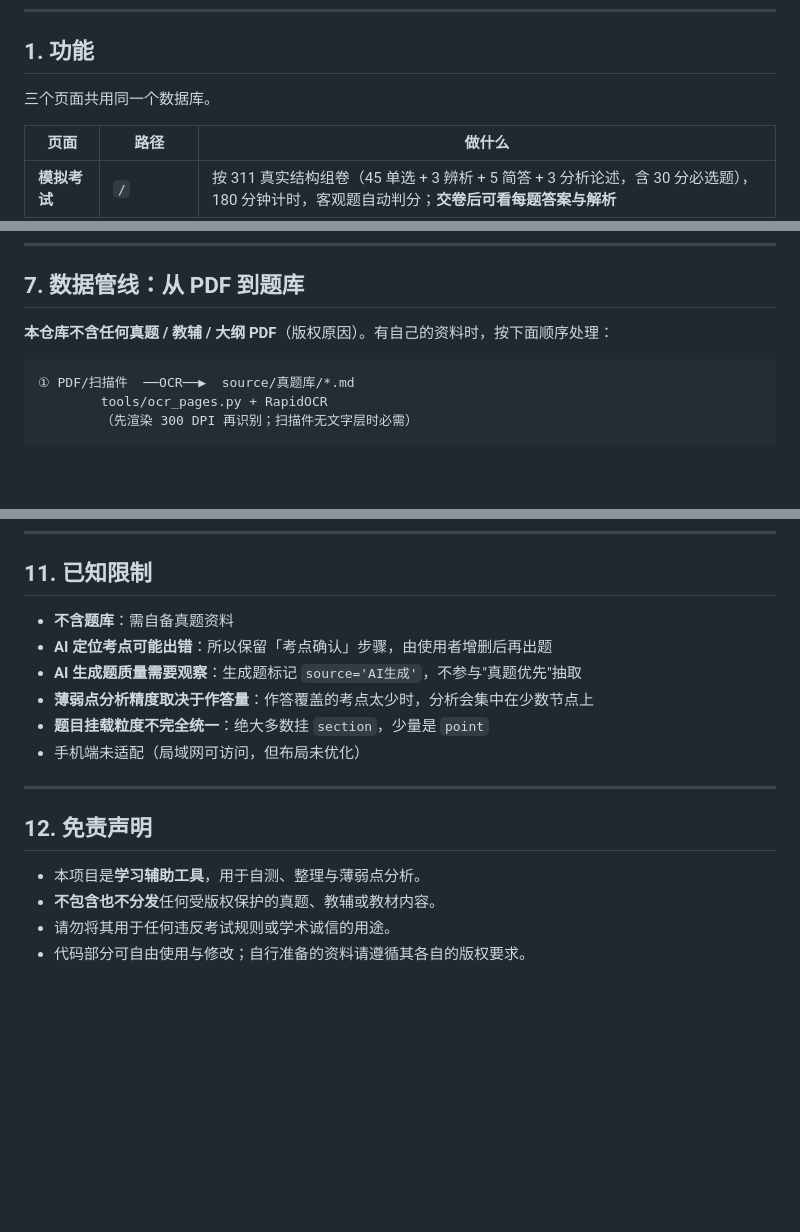
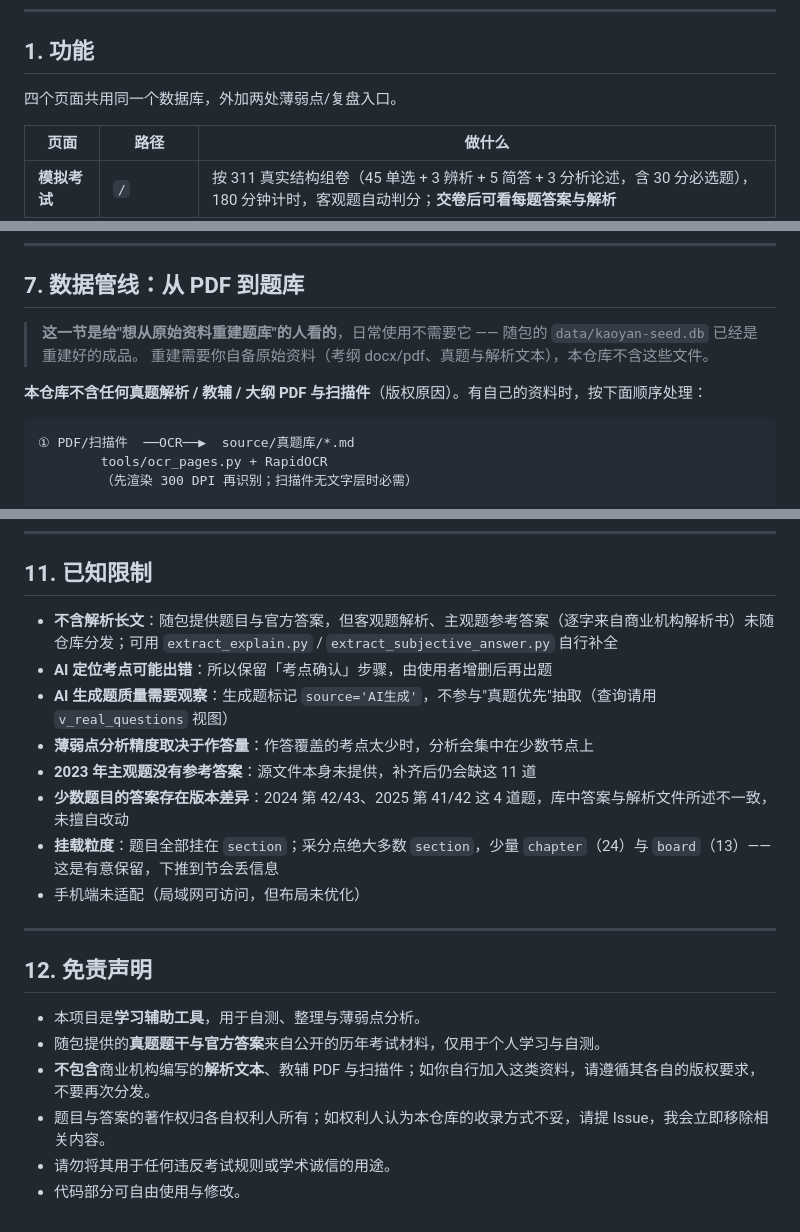
Before and after one commit to JieQ540/311-study-system, a Markdown page: README.md, 3 parts joined by grey strips. Rendered like a GitHub page; blank space fills up the shorter version.

Commit message:
docs: 修正 README 与事实不符之处（含题库了 / 8 表 3 视图 / 免责声明重写）
- 「已知限制」删掉「不含题库，需自备真题」，改为如实说明含题目与官方答案、不含解析长文
- 免责声明原写「不包含也不分发任何受版权保护的真题」，与本次随包收录真题题干矛盾，改为说明收录范围与移除承诺
- 数据管线一节加说明：日常使用不需要重建，重建需自备原始资料
- 修正「三个页面」「7 张表」等过时表述

````diff
--- a/README.md
+++ b/README.md
@@ -25,7 +25,7 @@
 
 ## 1. 功能
 
-三个页面共用同一个数据库。
+四个页面共用同一个数据库，外加两处薄弱点/复盘入口。
 
 | 页面 | 路径 | 做什么 |
 | --- | --- | --- |
@@ -328,7 +328,11 @@ SQLite 单文件（随包的 `data/kaoyan-seed.db` 或你自己的 `data/kaoyan.
 
 ## 7. 数据管线：从 PDF 到题库
 
-**本仓库不含任何真题 / 教辅 / 大纲 PDF**（版权原因）。有自己的资料时，按下面顺序处理：
+> **这一节是给"想从原始资料重建题库"的人看的**，日常使用不需要它 ——
+> 随包的 `data/kaoyan-seed.db` 已经是重建好的成品。
+> 重建需要你自备原始资料（考纲 docx/pdf、真题与解析文本），本仓库不含这些文件。
+
+**本仓库不含任何真题解析 / 教辅 / 大纲 PDF 与扫描件**（版权原因）。有自己的资料时，按下面顺序处理：
 
 ```
 ① PDF/扫描件  ──OCR──▶  source/真题库/*.md
@@ -451,11 +455,13 @@ config.example.json         配置模板
 
 ## 11. 已知限制
 
-- **不含题库**：需自备真题资料
+- **不含解析长文**：随包提供题目与官方答案，但客观题解析、主观题参考答案（逐字来自商业机构解析书）未随仓库分发；可用 `extract_explain.py` / `extract_subjective_answer.py` 自行补全
 - **AI 定位考点可能出错**：所以保留「考点确认」步骤，由使用者增删后再出题
-- **AI 生成题质量需要观察**：生成题标记 `source='AI生成'`，不参与"真题优先"抽取
+- **AI 生成题质量需要观察**：生成题标记 `source='AI生成'`，不参与"真题优先"抽取（查询请用 `v_real_questions` 视图）
 - **薄弱点分析精度取决于作答量**：作答覆盖的考点太少时，分析会集中在少数节点上
-- **题目挂载粒度不完全统一**：绝大多数挂 `section`，少量是 `point`
+- **2023 年主观题没有参考答案**：源文件本身未提供，补齐后仍会缺这 11 道
+- **少数题目的答案存在版本差异**：2024 第 42/43、2025 第 41/42 这 4 道题，库中答案与解析文件所述不一致，未擅自改动
+- **挂载粒度**：题目全部挂在 `section`；采分点绝大多数 `section`，少量 `chapter`（24）与 `board`（13）—— 这是有意保留，下推到节会丢信息
 - 手机端未适配（局域网可访问，但布局未优化）
 
 ---
@@ -463,6 +469,8 @@ config.example.json         配置模板
 ## 12. 免责声明
 
 - 本项目是**学习辅助工具**，用于自测、整理与薄弱点分析。
-- **不包含也不分发**任何受版权保护的真题、教辅或教材内容。
+- 随包提供的**真题题干与官方答案**来自公开的历年考试材料，仅用于个人学习与自测。
+- **不包含**商业机构编写的**解析文本**、教辅 PDF 与扫描件；如你自行加入这类资料，请遵循其各自的版权要求，不要再次分发。
+- 题目与答案的著作权归各自权利人所有；如权利人认为本仓库的收录方式不妥，请提 Issue，我会立即移除相关内容。
 - 请勿将其用于任何违反考试规则或学术诚信的用途。
-- 代码部分可自由使用与修改；自行准备的资料请遵循其各自的版权要求。
+- 代码部分可自由使用与修改。
````
Also changed, not shown: other parts of README.md (+1 -1 lines).
